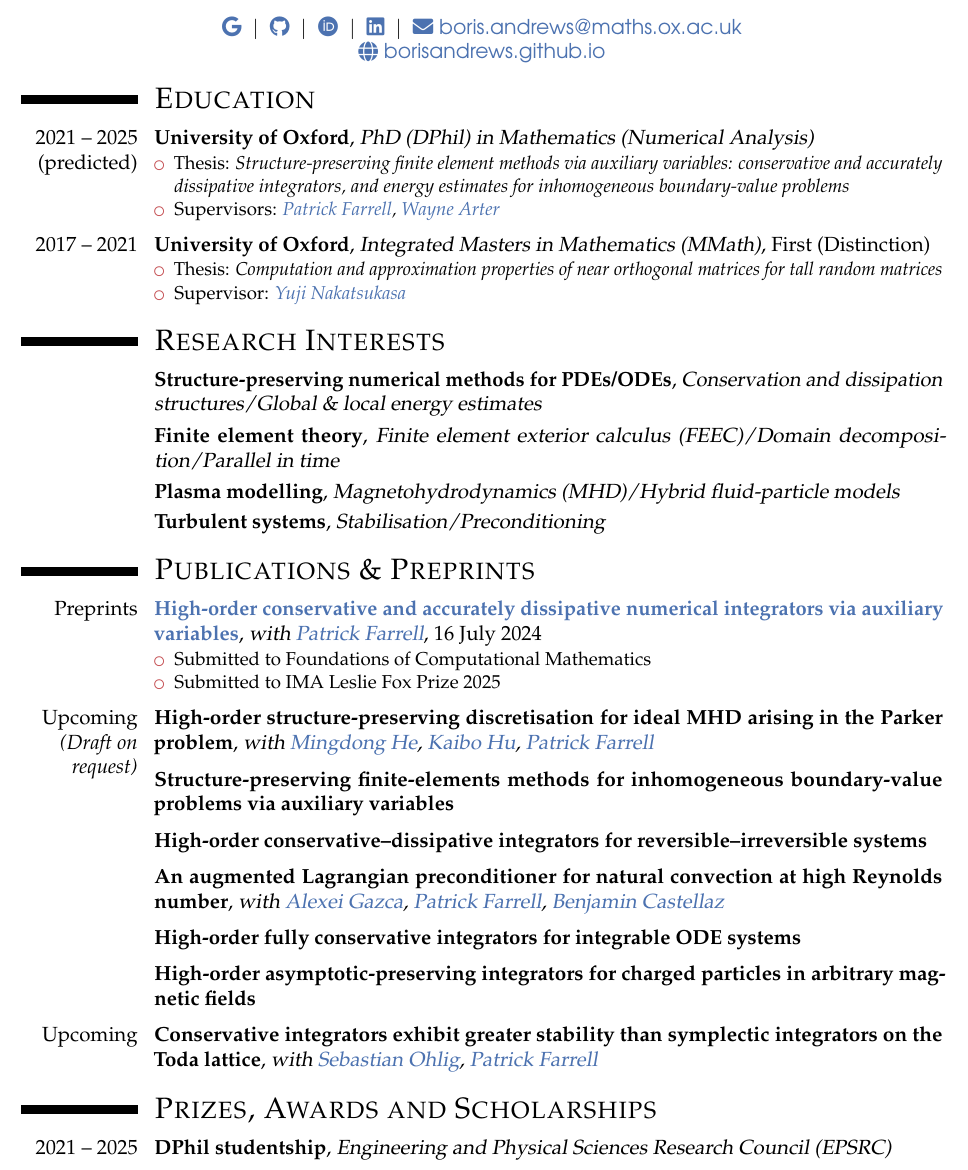
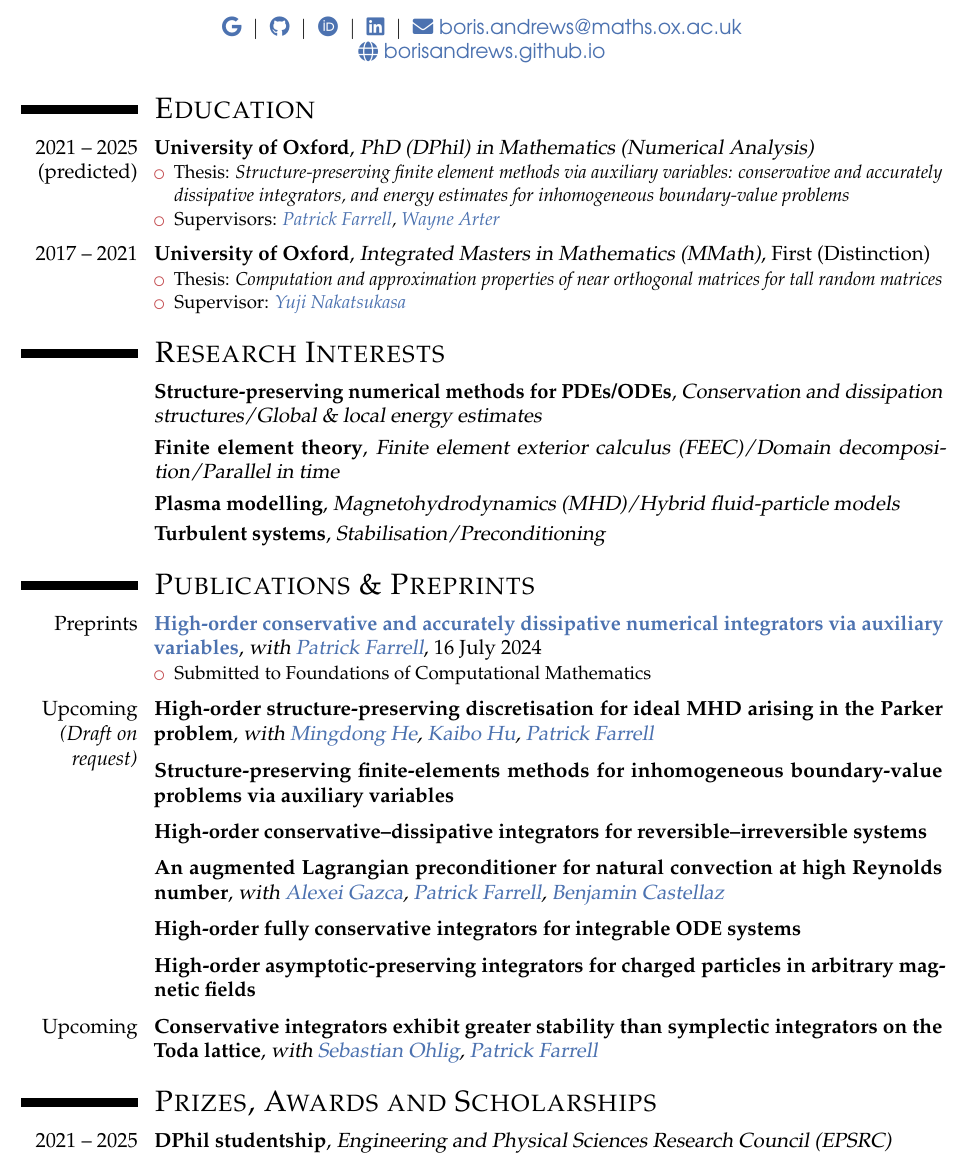
Before and after one commit to BorisAndrews/BorisAndrews.github.io, a LaTeX CV (assets/pdf/cv.tex): part of page 1 of 3, cut so that both start at the same text. Compiled offline with pdfLaTeX.

Commit message:
Removed Leslie Fox from CV

```diff
--- a/assets/pdf/cv.tex
+++ b/assets/pdf/cv.tex
@@ -60,10 +60,6 @@
 
 
 
-\vspace{-2mm}
-
-
-
 %----------------------------------------------------------------------------------------
 %	EDUCATION
 %----------------------------------------------------------------------------------------
@@ -84,10 +80,6 @@
 
 
 
-\vspace{-1.5mm}
-
-
-
 %----------------------------------------------------------------------------------------
 %	RESEARCH INTERESTS
 %----------------------------------------------------------------------------------------
@@ -101,10 +93,6 @@
 
 
 
-\vspace{-1.5mm}
-
-
-
 %----------------------------------------------------------------------------------------
 %	PUBLICATIONS & PREPRINTS
 %----------------------------------------------------------------------------------------
@@ -113,7 +101,6 @@
 
 \cventry{Preprints}{\href{https://doi.org/10.48550/arXiv.2407.11904}{High-order conservative and accurately dissipative numerical integrators via auxiliary variables}}{with \href{https://pefarrell.org/}{Patrick Farrell}}{16 July 2024}{}{\begin{itemize}
     \item  Submitted to Foundations of Computational Mathematics
-    \item  Submitted to IMA Leslie Fox Prize 2025
 \end{itemize}}
 
 \vspace{1mm}
@@ -143,10 +130,6 @@
 \vspace{1mm}
 
 \cventry{Upcoming}{Conservative integrators exhibit greater stability than symplectic integrators on the Toda lattice}{with \href{https://www.linkedin.com/in/sebastian-ohlig-4013ab212/}{Sebastian Ohlig}, \href{https://pefarrell.org/}{Patrick Farrell}}{}{}{}
-
-
-
-\vspace{-1.5mm}
 
 
 
```
Also changed, not shown: assets/pdf/cv.pdf.
